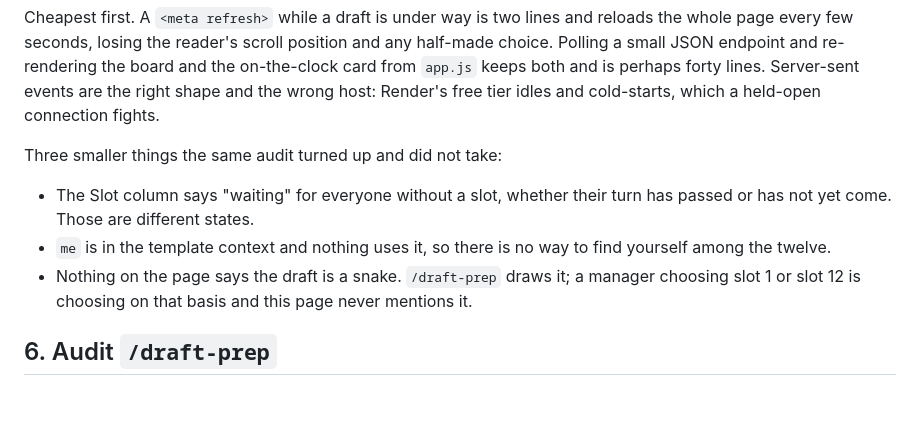
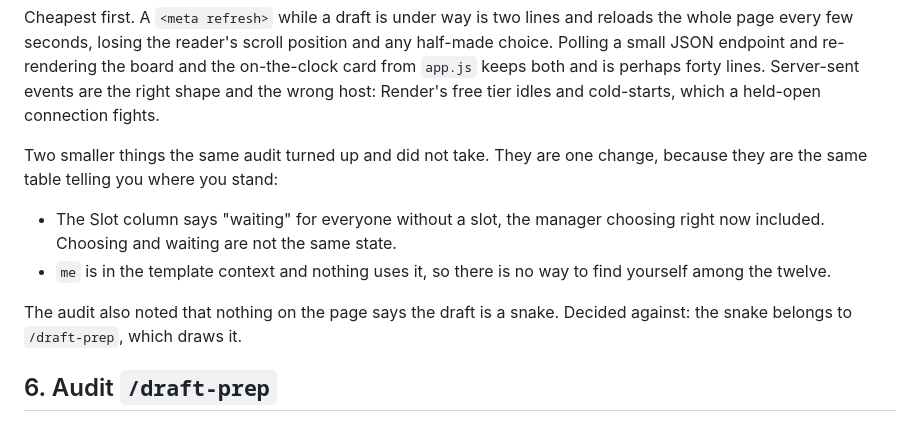
Before and after one commit to djans44/WeTheNorth, a Markdown page: docs/backlog.md, the part around the change. Rendered like a GitHub page.

Commit message:
Drop the snake note from the draft order leftovers
Decided against rather than deferred: the snake belongs to /draft-prep,
which draws it. Recorded as a decision so it does not get raised again as
an oversight.

The other two leftovers are folded into one, because they are the same
table failing to tell you where you stand.

Co-Authored-By: Claude Opus 5 (1M context) <noreply@anthropic.com>
Claude-Session: https://claude.ai/code/session_01DbQrWV4UBBGAcqiyX4MkWv

```diff
--- a/docs/backlog.md
+++ b/docs/backlog.md
@@ -115,15 +115,16 @@ is perhaps forty lines. Server-sent events are the right shape and the wrong
 host: Render's free tier idles and cold-starts, which a held-open connection
 fights.
 
-Three smaller things the same audit turned up and did not take:
+Two smaller things the same audit turned up and did not take. They are one
+change, because they are the same table telling you where you stand:
 
-- The Slot column says "waiting" for everyone without a slot, whether their
-  turn has passed or has not yet come. Those are different states.
+- The Slot column says "waiting" for everyone without a slot, the manager
+  choosing right now included. Choosing and waiting are not the same state.
 - `me` is in the template context and nothing uses it, so there is no way to
   find yourself among the twelve.
-- Nothing on the page says the draft is a snake. `/draft-prep` draws it; a
-  manager choosing slot 1 or slot 12 is choosing on that basis and this page
-  never mentions it.
+
+The audit also noted that nothing on the page says the draft is a snake.
+Decided against: the snake belongs to `/draft-prep`, which draws it.
 
 ## 6. Audit `/draft-prep`
 
```
